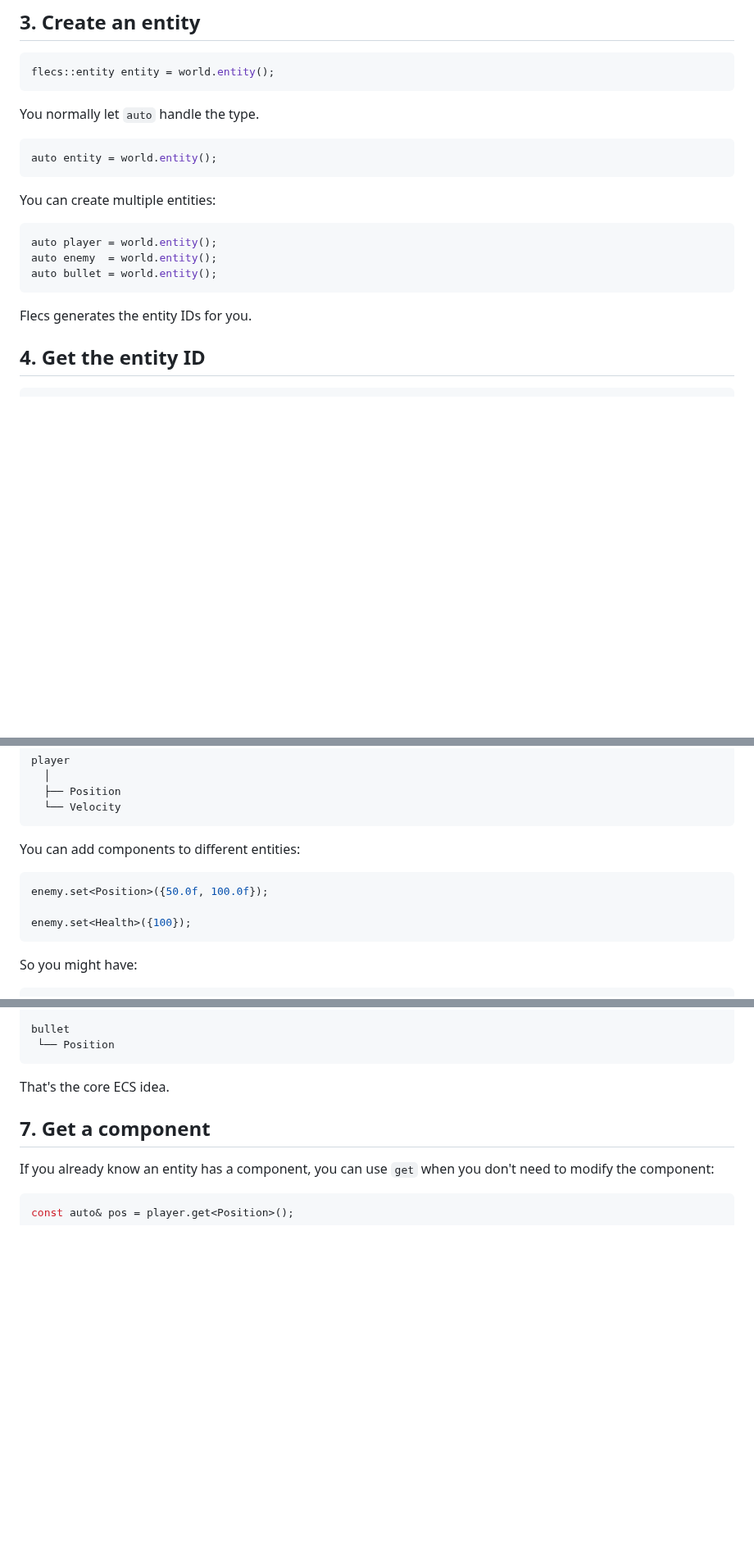
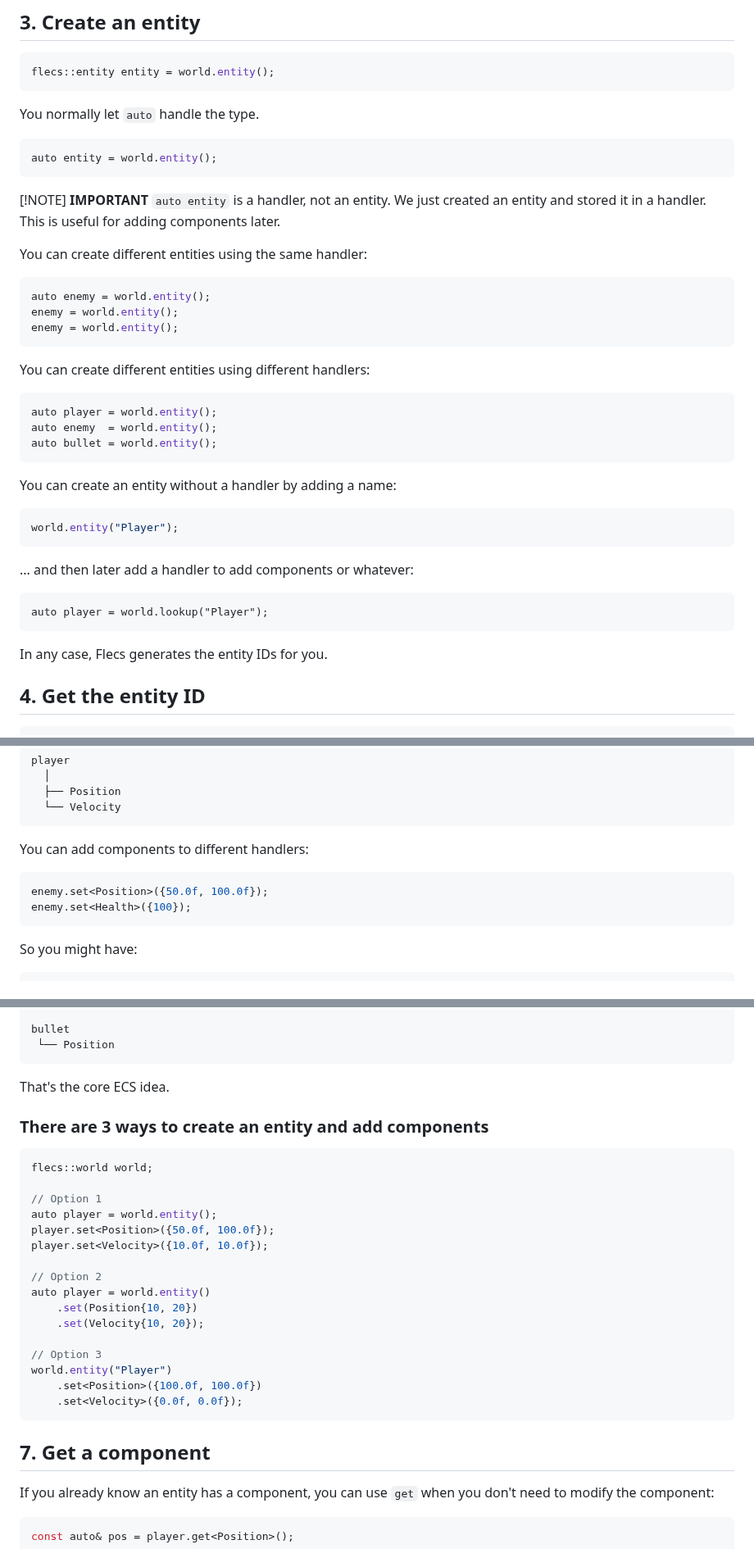
Before and after one commit to cheomanigua/cplus-docs, a Markdown page: docs/flecs.md, 3 parts joined by grey strips. Shown at 82% size. GitHub-like rendering; blank space fills up the shorter version.

````diff
--- a/docs/flecs.md
+++ b/docs/flecs.md
@@ -120,7 +120,19 @@ You normally let `auto` handle the type.
 auto entity = world.entity();
 ```
 
-You can create multiple entities:
+[!NOTE]
+<strong>IMPORTANT</strong>
+<code>auto entity</code> is a handler, not an entity. We just created an entity and stored it in a handler. This is useful for adding components later.
+
+You can create different entities using the same handler:
+
+```cpp
+auto enemy = world.entity();
+enemy = world.entity();
+enemy = world.entity();
+```
+
+You can create different entities using different handlers:
 
 ```cpp
 auto player = world.entity();
@@ -128,7 +140,19 @@ auto enemy  = world.entity();
 auto bullet = world.entity();
 ```
 
-Flecs generates the entity IDs for you.
+You can create an entity without a handler by adding a name:
+
+```cpp
+world.entity("Player");
+```
+
+... and then later add a handler to add components or whatever:
+
+```
+auto player = world.lookup("Player");
+```
+
+In any case, Flecs generates the entity IDs for you.
 
 ## 4. Get the entity ID
 
@@ -198,11 +222,10 @@ player
   └── Velocity
 ```
 
-You can add components to different entities:
+You can add components to different handlers:
 
 ```cpp
 enemy.set<Position>({50.0f, 100.0f});
-
 enemy.set<Health>({100});
 ```
 
@@ -222,6 +245,27 @@ bullet
 ```
 
 That's the core ECS idea.
+
+### There are 3 ways to create an entity and add components
+
+```cpp
+flecs::world world;
+
+// Option 1
+auto player = world.entity();
+player.set<Position>({50.0f, 100.0f});
+player.set<Velocity>({10.0f, 10.0f});
+
+// Option 2
+auto player = world.entity()
+    .set(Position{10, 20})
+    .set(Velocity{10, 20});
+
+// Option 3
+world.entity("Player")
+    .set<Position>({100.0f, 100.0f})
+    .set<Velocity>({0.0f, 0.0f});
+```
 
 ## 7. Get a component
 
````
Also changed, not shown: other parts of docs/flecs.md (+28 -9 lines).
